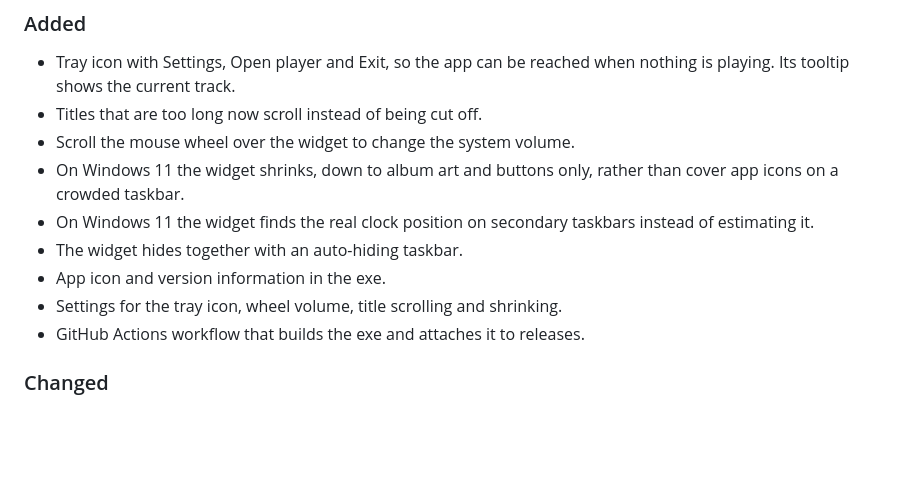
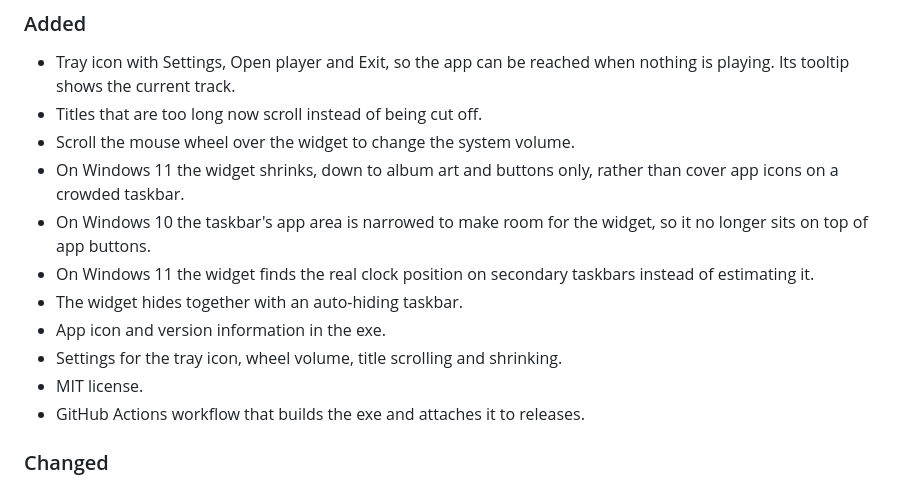
Before and after one commit to austin-72/taskbar-media, a Markdown page: CHANGELOG.md, the part around the change. Drawn GitHub-style; blank space fills up the shorter version.

```diff
--- a/CHANGELOG.md
+++ b/CHANGELOG.md
@@ -9,11 +9,14 @@
 - Scroll the mouse wheel over the widget to change the system volume.
 - On Windows 11 the widget shrinks, down to album art and buttons only,
   rather than cover app icons on a crowded taskbar.
+- On Windows 10 the taskbar's app area is narrowed to make room for the
+  widget, so it no longer sits on top of app buttons.
 - On Windows 11 the widget finds the real clock position on secondary
   taskbars instead of estimating it.
 - The widget hides together with an auto-hiding taskbar.
 - App icon and version information in the exe.
 - Settings for the tray icon, wheel volume, title scrolling and shrinking.
+- MIT license.
 - GitHub Actions workflow that builds the exe and attaches it to releases.
 
 ### Changed
```
Also changed, not shown: README.md (+7 -2 lines), docs/settings.png, 6 other files.
